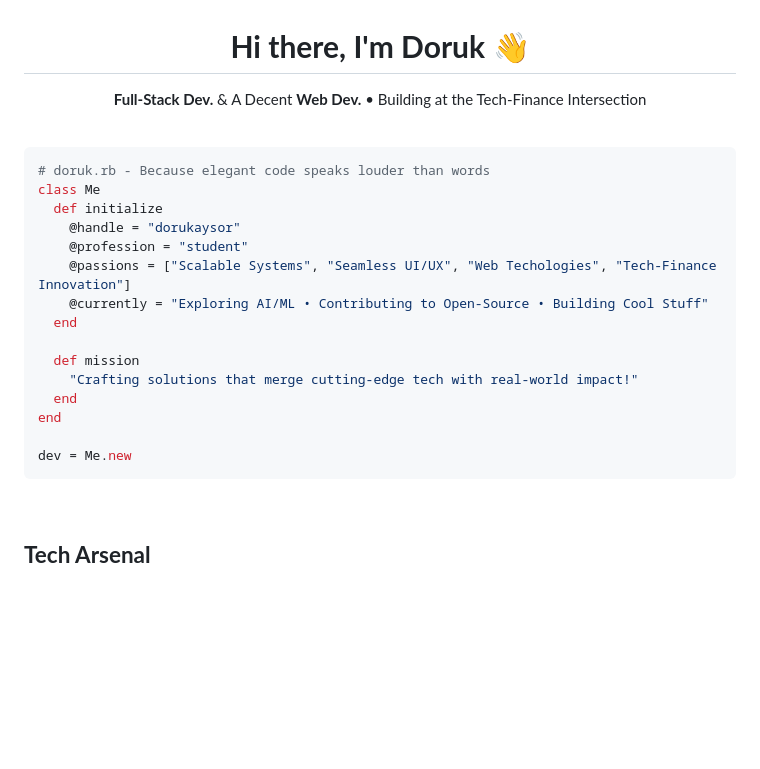
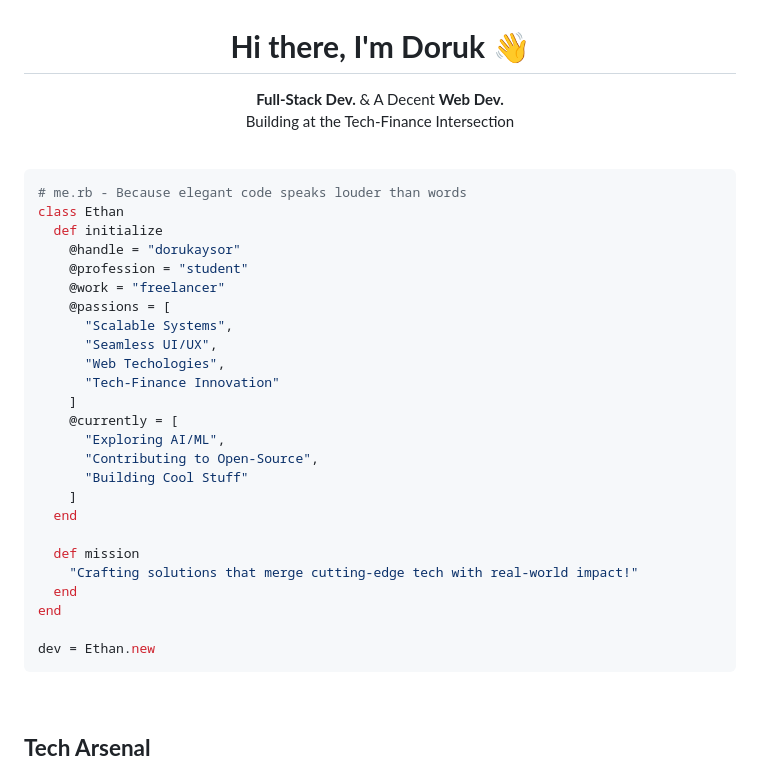
Before and after one commit to dorukaysor/dorukaysor, a Markdown page: README.md, the part around the change. GitHub-like rendering; blank space fills up the shorter version.

````diff
--- a/README.md
+++ b/README.md
@@ -2,20 +2,31 @@
 
 # **Hi there, I'm Doruk** 👋
 
-**Full-Stack Dev.** & A Decent **Web Dev.** • Building at the Tech-Finance Intersection
+**Full-Stack Dev.** & A Decent **Web Dev.**
+Building at the Tech-Finance Intersection
 
 </div>
 
 <br>
 
 ```ruby
-# doruk.rb - Because elegant code speaks louder than words
-class Me
+# me.rb - Because elegant code speaks louder than words
+class Ethan
   def initialize
     @handle = "dorukaysor"
     @profession = "student"
-    @passions = ["Scalable Systems", "Seamless UI/UX", "Web Techologies", "Tech-Finance Innovation"]
-    @currently = "Exploring AI/ML • Contributing to Open-Source • Building Cool Stuff"
+    @work = "freelancer"
+    @passions = [
+      "Scalable Systems",
+      "Seamless UI/UX",
+      "Web Techologies",
+      "Tech-Finance Innovation"
+    ]
+    @currently = [
+      "Exploring AI/ML",
+      "Contributing to Open-Source",
+      "Building Cool Stuff"
+    ]
   end
 
   def mission
@@ -23,7 +34,7 @@ class Me
   end
 end
 
-dev = Me.new
+dev = Ethan.new
 ```
 
 <br>
````
